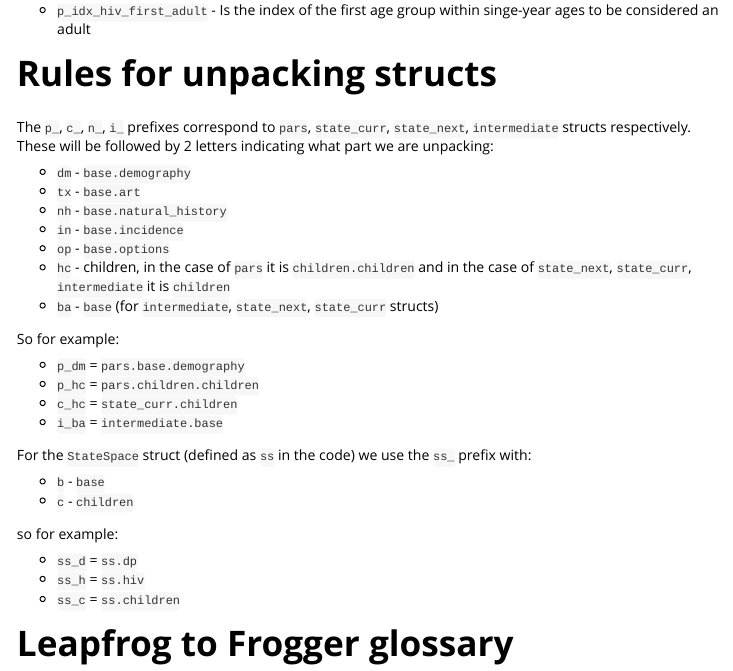
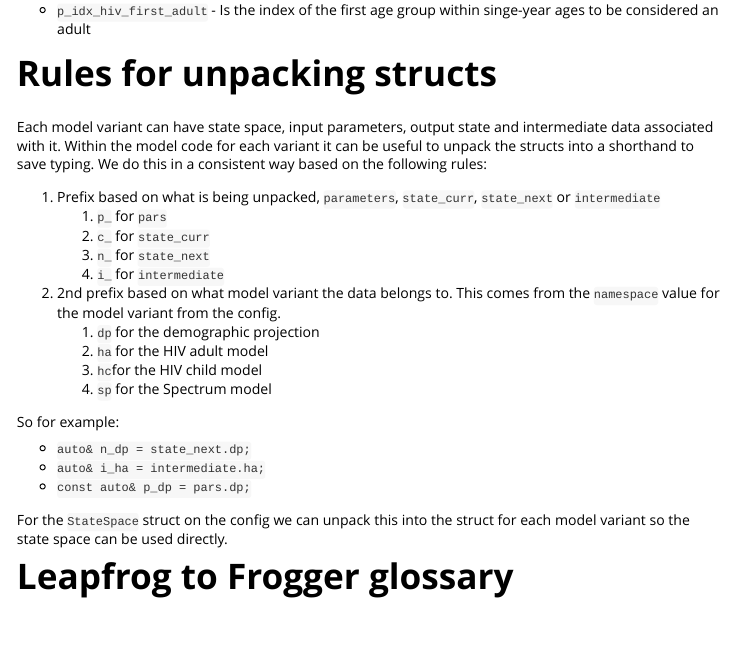
Before and after one commit to mrc-ide/leapfrog, an R Markdown document (r-package/vignettes/variables.Rmd): the page in a window 1100 px wide, from 500 px down. Rendered offline with R 4.5, knitr and Pandoc, with nearby package versions.

Commit message:
Update variable naming docs

```diff
--- a/r-package/vignettes/variables.Rmd
+++ b/r-package/vignettes/variables.Rmd
@@ -39,33 +39,26 @@ These prefixes can be merged e.g.
 
 # Rules for unpacking structs
 
-The `p_`, `c_`, `n_`, `i_` prefixes correspond to `pars`, `state_curr`, `state_next`, `intermediate` structs respectively. These will be followed by 2 letters indicating what part we are unpacking:
+Each model variant can have state space, input parameters, output state and intermediate data associated with it. Within the model code for each variant it can be useful to unpack the structs into a shorthand to save typing. We do this in a consistent way based on the following rules:
 
-* `dm` - `base.demography`
-* `tx` - `base.art`
-* `nh` - `base.natural_history`
-* `in` - `base.incidence`
-* `op` - `base.options`
-* `hc` - children, in the case of `pars` it is `children.children` and in the case of `state_next`, `state_curr`, `intermediate` it is `children`
-* `ba` - `base` (for `intermediate`, `state_next`, `state_curr` structs)
+1. Prefix based on what is being unpacked, `parameters`, `state_curr`, `state_next` or `intermediate`
+   1. `p_` for `pars`
+   1. `c_` for `state_curr`
+   1. `n_` for `state_next`
+   1. `i_` for `intermediate`
+1. 2nd prefix based on what model variant the data belongs to. This comes from the `namespace` value for the model variant from the config.
+   1. `dp` for the demographic projection
+   1. `ha` for the HIV adult model
+   1. `hc`for the HIV child model
+   1. `sp` for the Spectrum model
 
 So for example:
 
-* `p_dm` = `pars.base.demography`
-* `p_hc` = `pars.children.children`
-* `c_hc` = `state_curr.children`
-* `i_ba` = `intermediate.base`
+* `auto& n_dp = state_next.dp;`
+* `auto& i_ha = intermediate.ha;`
+* `const auto& p_dp = pars.dp;`
 
-For the `StateSpace` struct (defined as `ss` in the code) we use the `ss_` prefix with:
-
-* `b` - `base`
-* `c` - `children`
-
-so for example:
-
-* `ss_d` = `ss.dp`
-* `ss_h` = `ss.hiv`
-* `ss_c` = `ss.children`
+For the `StateSpace` struct on the config we can unpack this into the struct for each model variant so the state space can be used directly.
 
 # Leapfrog to Frogger glossary
 
```
